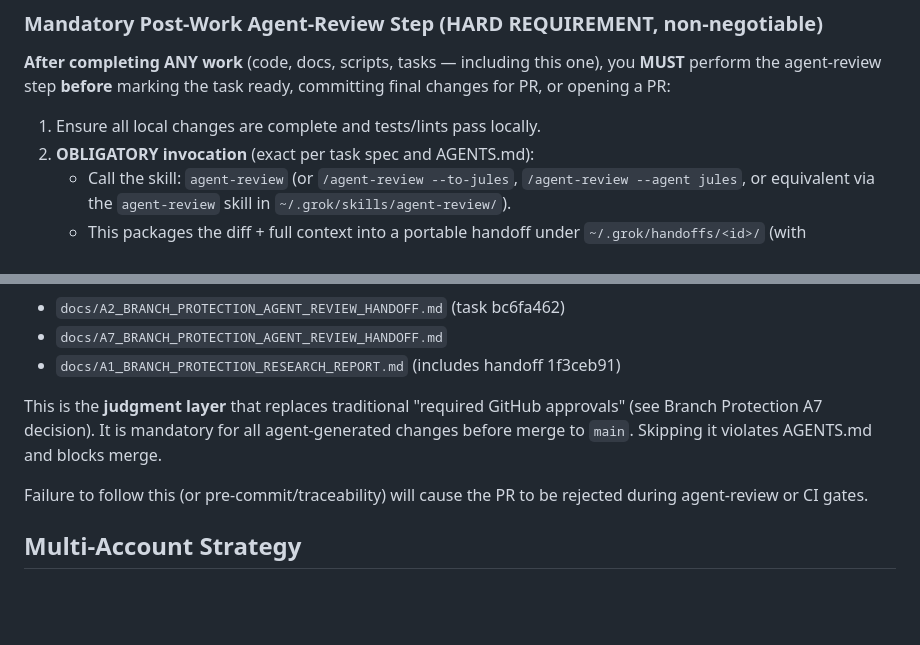
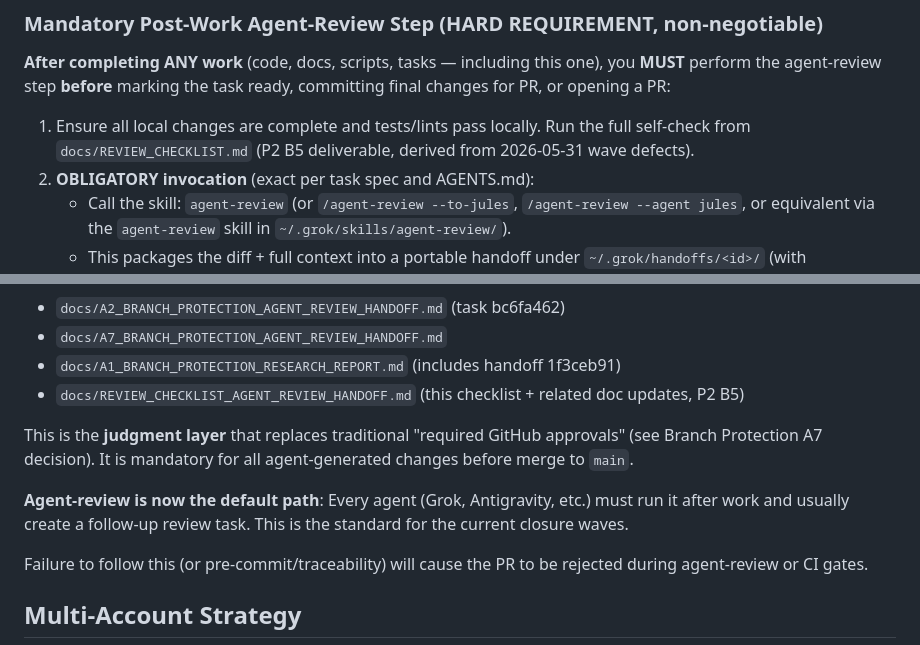
Before and after one commit to eveselove/AgentForge, a Markdown page: AGENTS.md, 2 parts joined by grey strips. Drawn GitHub-style; blank space fills up the shorter version.

```diff
--- a/AGENTS.md
+++ b/AGENTS.md
@@ -72,7 +72,7 @@ When `jules-watch.sh` creates an "Accept Jules session" task:
 ### Mandatory Post-Work Agent-Review Step (HARD REQUIREMENT, non-negotiable)
 **After completing ANY work** (code, docs, scripts, tasks — including this one), you **MUST** perform the agent-review step **before** marking the task ready, committing final changes for PR, or opening a PR:
 
-1. Ensure all local changes are complete and tests/lints pass locally.
+1. Ensure all local changes are complete and tests/lints pass locally. Run the full self-check from `docs/REVIEW_CHECKLIST.md` (P2 B5 deliverable, derived from 2026-05-31 wave defects).
 2. **OBLIGATORY invocation** (exact per task spec and AGENTS.md):
    - Call the skill: `agent-review` (or `/agent-review --to-jules`, `/agent-review --agent jules`, or equivalent via the `agent-review` skill in `~/.grok/skills/agent-review/`).
    - This packages the diff + full context into a portable handoff under `~/.grok/handoffs/<id>/` (with `diff.patch`, `context.md`, `metadata.json`, `REVIEW_INSTRUCTIONS.md`).
@@ -91,8 +91,11 @@ When `jules-watch.sh` creates an "Accept Jules session" task:
 - `docs/A2_BRANCH_PROTECTION_AGENT_REVIEW_HANDOFF.md` (task bc6fa462)
 - `docs/A7_BRANCH_PROTECTION_AGENT_REVIEW_HANDOFF.md`
 - `docs/A1_BRANCH_PROTECTION_RESEARCH_REPORT.md` (includes handoff 1f3ceb91)
+- `docs/REVIEW_CHECKLIST_AGENT_REVIEW_HANDOFF.md` (this checklist + related doc updates, P2 B5)
 
-This is the **judgment layer** that replaces traditional "required GitHub approvals" (see Branch Protection A7 decision). It is mandatory for all agent-generated changes before merge to `main`. Skipping it violates AGENTS.md and blocks merge.
+This is the **judgment layer** that replaces traditional "required GitHub approvals" (see Branch Protection A7 decision). It is mandatory for all agent-generated changes before merge to `main`.
+
+**Agent-review is now the default path**: Every agent (Grok, Antigravity, etc.) must run it after work and usually create a follow-up review task. This is the standard for the current closure waves.
 
 Failure to follow this (or pre-commit/traceability) will cause the PR to be rejected during agent-review or CI gates.
 
```
Also changed, not shown: AGENTFORGE_CODE_MANAGEMENT_PLAN.md (+14 -0 lines), docs/ACCELERATION_NOTES_WAVE2.md (added, +32 -0 lines).
